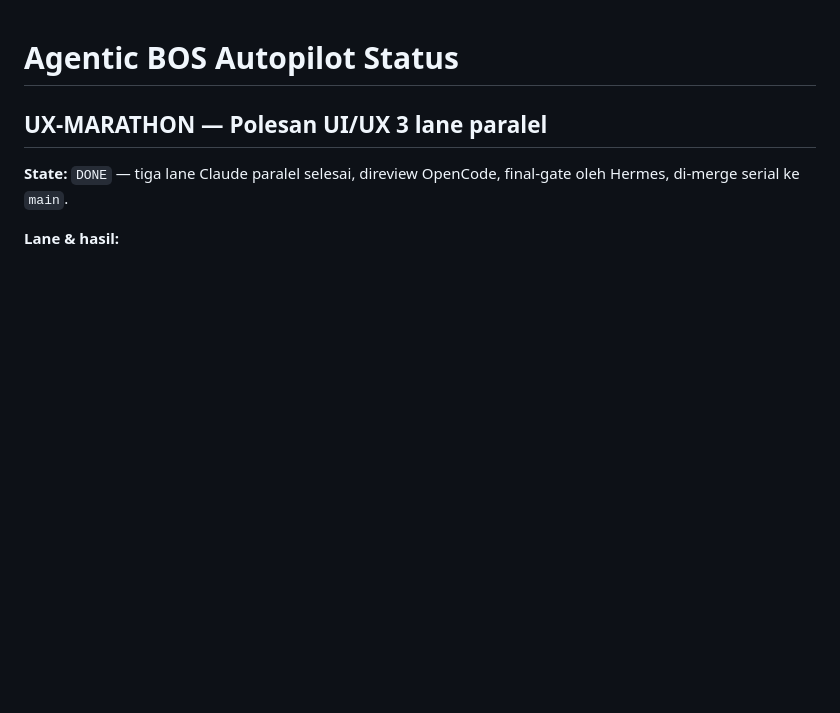
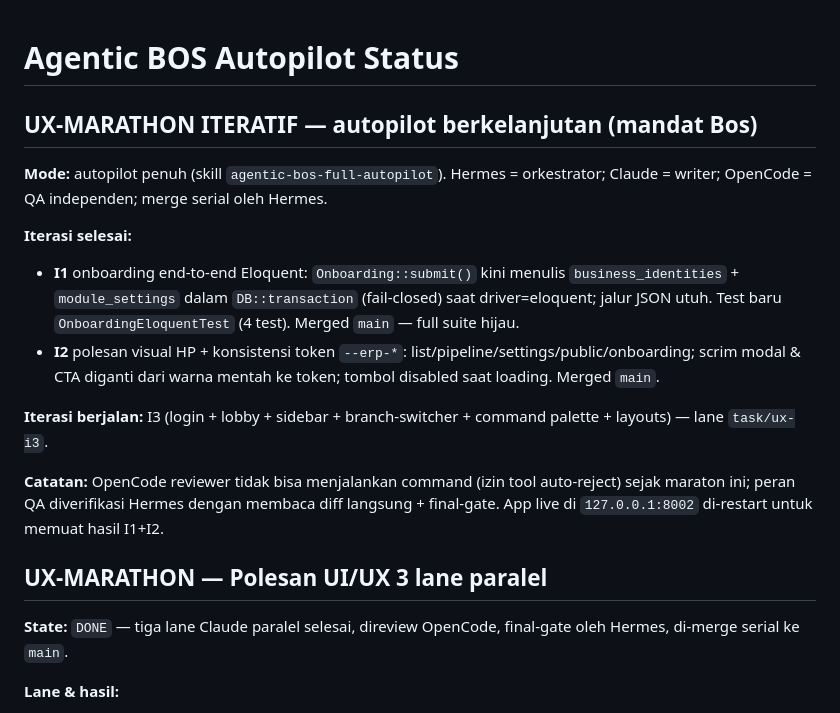
Before and after one commit to Banyumedia/agentic-business-operating-system, a Markdown page: docs/AUTOPILOT_STATUS.md, the part around the change. GitHub-like rendering; blank space fills up the shorter version.

Commit message:
docs(status): record I1+I2 merged, I3 running

```diff
--- a/docs/AUTOPILOT_STATUS.md
+++ b/docs/AUTOPILOT_STATUS.md
@@ -1,4 +1,16 @@
 # Agentic BOS Autopilot Status
+
+## UX-MARATHON ITERATIF — autopilot berkelanjutan (mandat Bos)
+
+**Mode:** autopilot penuh (skill `agentic-bos-full-autopilot`). Hermes = orkestrator; Claude = writer; OpenCode = QA independen; merge serial oleh Hermes.
+
+**Iterasi selesai:**
+- **I1** onboarding end-to-end Eloquent: `Onboarding::submit()` kini menulis `business_identities` + `module_settings` dalam `DB::transaction` (fail-closed) saat driver=eloquent; jalur JSON utuh. Test baru `OnboardingEloquentTest` (4 test). Merged `main` — full suite hijau.
+- **I2** polesan visual HP + konsistensi token `--erp-*`: list/pipeline/settings/public/onboarding; scrim modal & CTA diganti dari warna mentah ke token; tombol disabled saat loading. Merged `main`.
+
+**Iterasi berjalan:** I3 (login + lobby + sidebar + branch-switcher + command palette + layouts) — lane `task/ux-i3`.
+
+**Catatan:** OpenCode reviewer tidak bisa menjalankan command (izin tool auto-reject) sejak maraton ini; peran QA diverifikasi Hermes dengan membaca diff langsung + final-gate. App live di `127.0.0.1:8002` di-restart untuk memuat hasil I1+I2.
 
 ## UX-MARATHON — Polesan UI/UX 3 lane paralel
 
```
